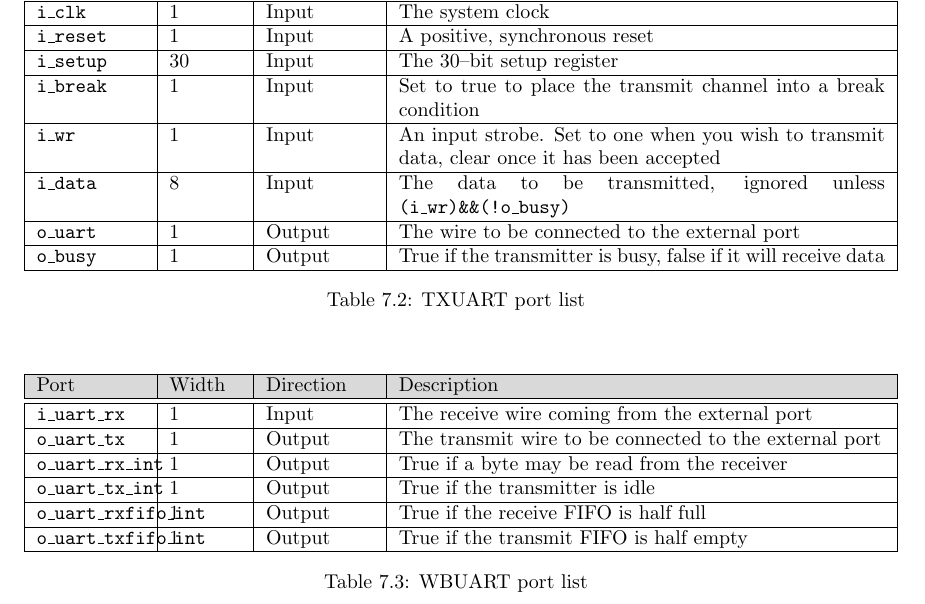
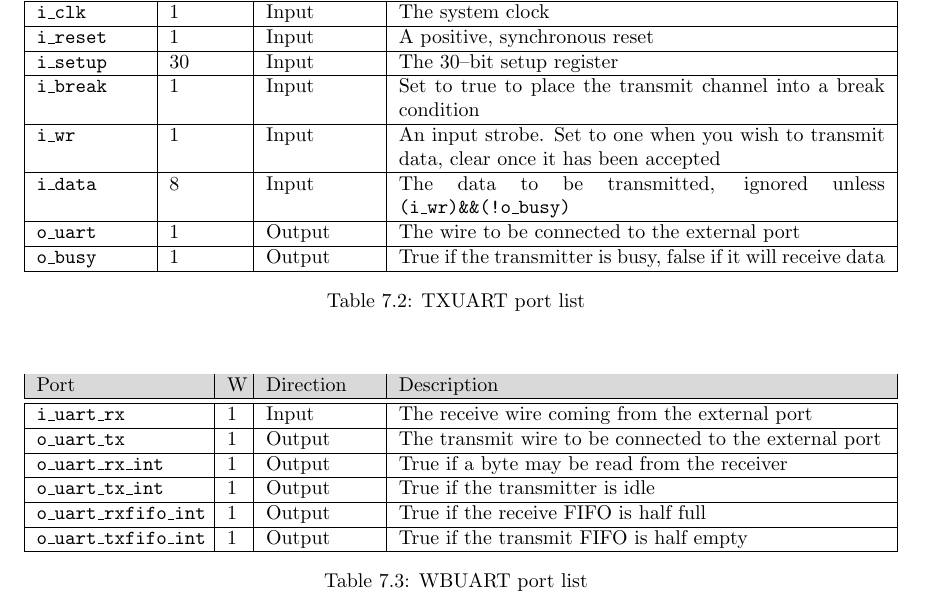
Before and after one commit to ZipCPU/wbuart32, a LaTeX document (doc/src/spec.tex): part of page 20 of 20, cut so that both start at the same text. Compiled offline with LaTeX, dvips and Ghostscript.

Commit message:
Fixed the wbuart port list, making it fit w/in the table

```diff
--- a/doc/src/spec.tex
+++ b/doc/src/spec.tex
@@ -595,14 +595,15 @@ detailing the I/O ports of the UART receiver, Tbl.~\ref{tbl:txports},
 \end{portlist}\caption{TXUART port list}\label{tbl:txports}
 \end{center}\end{table}
 detailing the I/O ports of the UART transmitter, and Tbl.~\ref{tbl:wbports}
-\begin{table}\begin{center}\begin{portlist}
+\begin{table}\begin{center}\begin{tabular}{|p{1.15in}|p{0.1in}|p{0.75in}|p{3.375in}|}
+\rowcolor[gray]{0.85} Port & W & Direction & Description \\\hline\hline
 {\tt i\_uart\_rx}& 1 & Input & The receive wire coming from the external port\\\hline
 {\tt o\_uart\_tx}& 1 & Output & The transmit wire to be connected to the external port\\\hline
 {\tt o\_uart\_rx\_int}	& 1 & Output & True if a byte may be read from the receiver\\\hline
 {\tt o\_uart\_tx\_int}	& 1 & Output & True if the transmitter is idle\\\hline
 {\tt o\_uart\_rxfifo\_int}&1& Output & True if the receive FIFO is half full\\\hline
 {\tt o\_uart\_txfifo\_int}&1& Output & True if the transmit FIFO is half empty\\\hline
-\end{portlist}\caption{WBUART port list}\label{tbl:wbports}
+\end{tabular}\caption{WBUART port list}\label{tbl:wbports}
 \end{center}\end{table}
 detailing the non--wishbone I/O ports of the wishbone controller.
 
```
Also changed, not shown: doc/spec.pdf.
